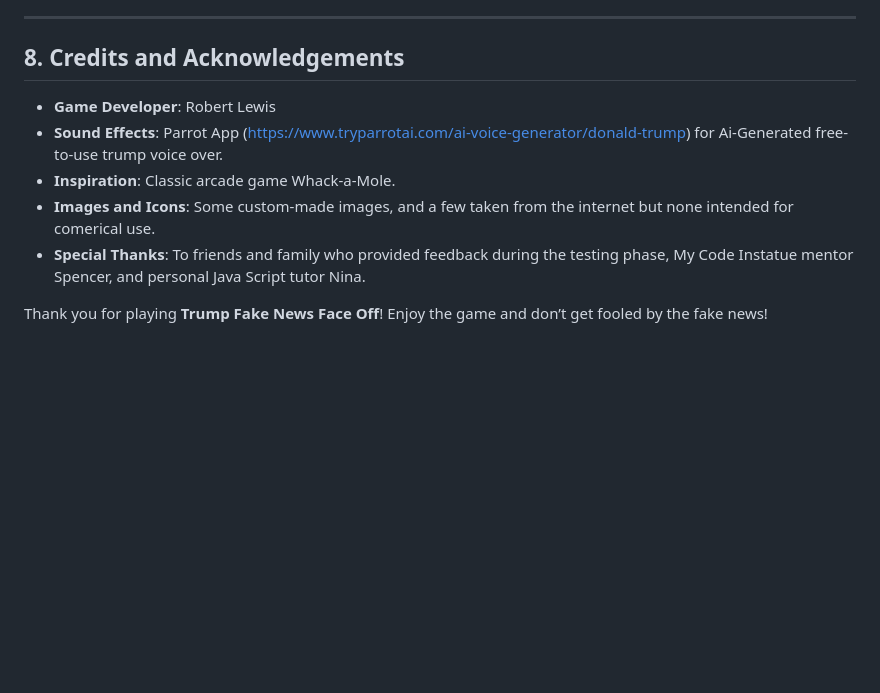
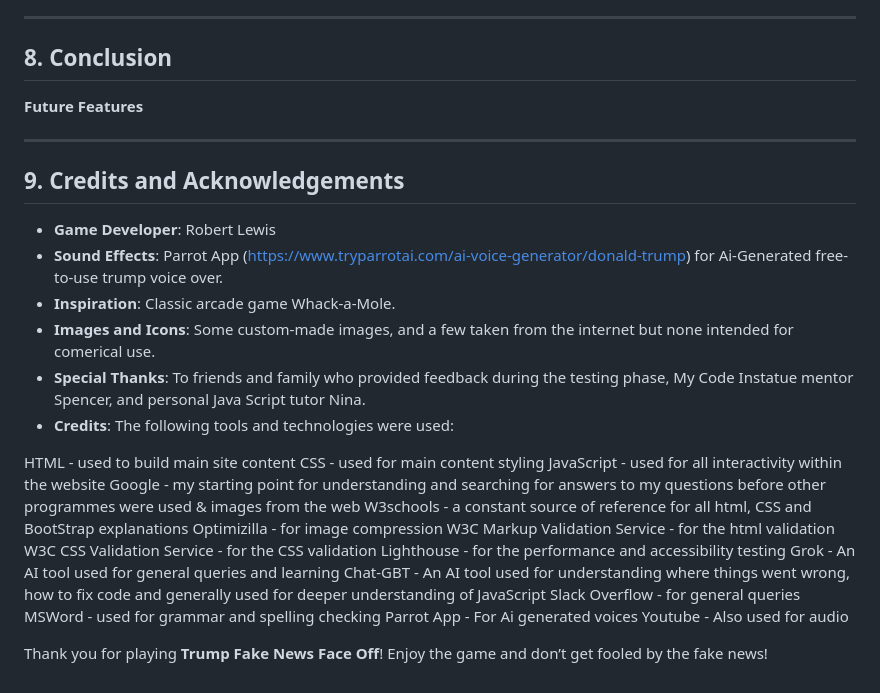
Before and after one commit to RobertJLewis/javaScriptGame, a Markdown page: README.md, the part around one of its changes. GitHub-like rendering; blank space fills up the shorter version.

Commit message:
Updating ReadMe - Adding in insruction that need to be comepleted for future date - updating and adding in images in corresponding section - Adding credit section

```diff
--- a/README.md
+++ b/README.md
@@ -93,11 +119,37 @@ Deployment was done early, following lessons and guidance from the Code Institut
 
 ---
 
-## 8. Credits and Acknowledgements
+## 8. Conclusion
+**Future Features**
+<!-->Explain furute ideas and improvements<-->
+
+---
+
+## 9. Credits and Acknowledgements
 - **Game Developer**: Robert Lewis
 - **Sound Effects**: Parrot App (https://www.tryparrotai.com/ai-voice-generator/donald-trump) for Ai-Generated free-to-use trump voice over.
 - **Inspiration**: Classic arcade game Whack-a-Mole.
 - **Images and Icons**: Some custom-made images, and a few taken from the internet but none intended for comerical use.
 - **Special Thanks**: To friends and family who provided feedback during the testing phase, My Code Instatue mentor Spencer, and personal Java Script tutor Nina.
+- **Credits**:
+The following tools and technologies were used:
+
+HTML - used to build main site content
+CSS - used for main content styling
+JavaScript - used for all interactivity within the website
+Google - my starting point for understanding and searching for answers to my questions before other programmes were used & images from the web
+W3schools - a constant source of reference for all html, CSS and BootStrap explanations
+Optimizilla - for image compression
+W3C Markup Validation Service - for the html validation
+W3C CSS Validation Service - for the CSS validation
+Lighthouse - for the performance and accessibility testing
+Grok - An AI tool used for general queries and learning
+Chat-GBT - An AI tool used for understanding where things went wrong, how to fix code and generally used for deeper understanding of JavaScript
+Slack Overflow - for general queries
+MSWord - used for grammar and spelling checking
+Parrot App - For Ai generated voices
+Youtube - Also used for audio
+
+
 
 Thank you for playing **Trump Fake News Face Off**! Enjoy the game and don’t get fooled by the fake news!
```
Also changed, not shown: other parts of README.md (+26 -0 lines).
